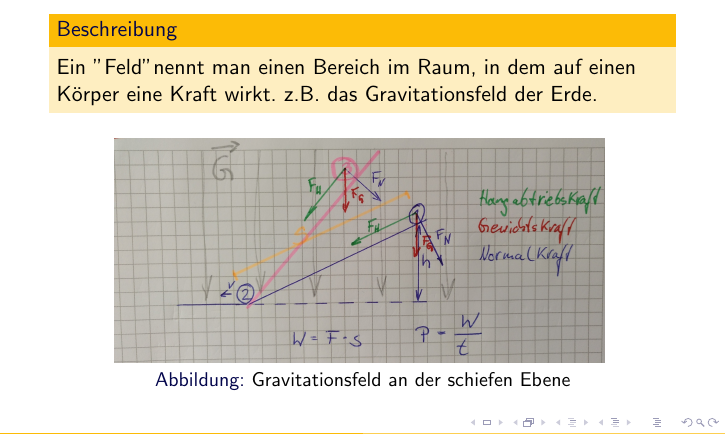
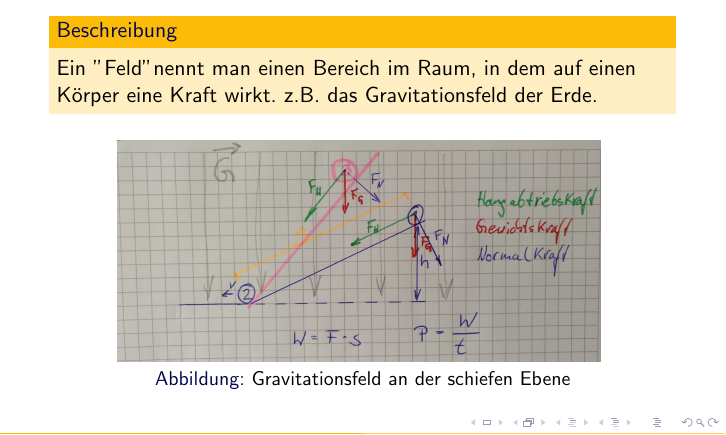
Before and after one commit to Heikoneu2000/FS_T20E, a LaTeX document (Impuls_U4.tex): part of page 29 of 29, cut so that both start at the same text. Compiled offline with pdfLaTeX.

Commit message:
Update Impuls_U4.tex

```diff
--- a/Impuls_U4.tex
+++ b/Impuls_U4.tex
@@ -428,7 +428,7 @@ Das Potential, das ein Körper in einem Feld hat, beschreibt, wie viel Arbeit da
 Ein "Feld" nennt man einen Bereich im Raum, in dem auf einen Körper eine Kraft wirkt. z.B. das Gravitationsfeld der Erde.
 \end{block}
       \begin{figure}
-	  \includegraphics[width=0.8\textwidth]{Feld}
+	  \includegraphics[width=0.79\textwidth]{Feld}
 	  \vspace{-3mm}
 	  \caption{Gravitationsfeld an der schiefen Ebene}
    \end{figure}
```
